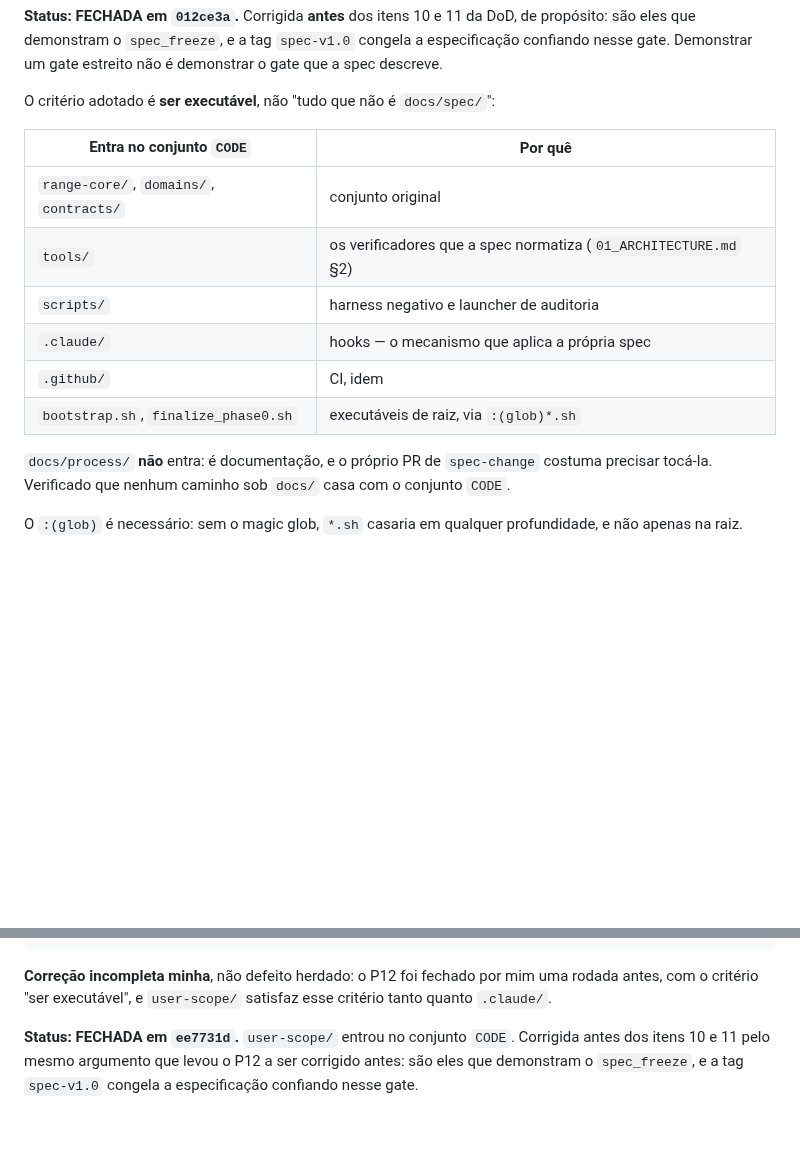
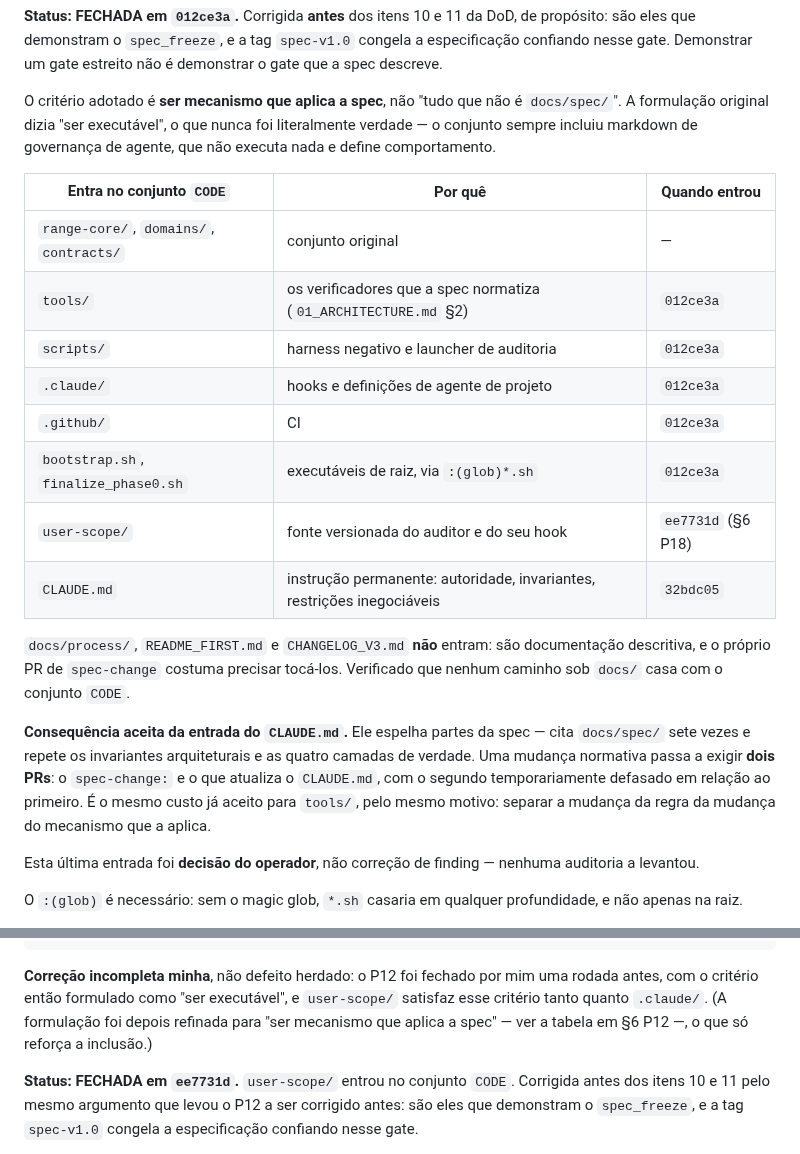
Before and after one commit to oflavioc/aurora-cyber-range, a Markdown page: docs/progress/fase_0.md, 2 parts joined by grey strips. GitHub-like rendering; blank space fills up the shorter version.

Commit message:
fase-0: registra CLAUDE.md no conjunto CODE e refina o criterio
A tabela do conjunto CODE em §6 P12 passa a listar as oito entradas com o
commit em que cada uma entrou, incluindo user-scope/ (ee7731d) e CLAUDE.md
(32bdc05).

O criterio deixa de ser descrito como "ser executavel" e passa a "ser
mecanismo que aplica a spec". A formulacao antiga nunca foi literalmente
verdadeira: o conjunto sempre incluiu markdown de governanca de agente
(.claude/agents/*.md e user-scope/agents/checkpoint-auditor.md), que nao
executa nada e define comportamento.

Registrada a consequencia aceita da entrada do CLAUDE.md: ele espelha partes
da spec, entao mudanca normativa passa a exigir dois PRs, com o CLAUDE.md
temporariamente defasado entre eles. Mesmo custo ja aceito para tools/.

Registrado tambem que esta entrada foi decisao do operador, nao correcao de
finding — nenhuma auditoria a levantou.

````diff
--- a/docs/progress/fase_0.md
+++ b/docs/progress/fase_0.md
@@ -476,18 +476,24 @@ não "range-core, domains e contracts".
 
 **Status: FECHADA em `012ce3a`.** Corrigida **antes** dos itens 10 e 11 da DoD, de propósito: são eles que demonstram o `spec_freeze`, e a tag `spec-v1.0` congela a especificação confiando nesse gate. Demonstrar um gate estreito não é demonstrar o gate que a spec descreve.
 
-O critério adotado é **ser executável**, não "tudo que não é `docs/spec/`":
+O critério adotado é **ser mecanismo que aplica a spec**, não "tudo que não é `docs/spec/`". A formulação original dizia "ser executável", o que nunca foi literalmente verdade — o conjunto sempre incluiu markdown de governança de agente, que não executa nada e define comportamento.
 
-| Entra no conjunto `CODE` | Por quê |
-|---|---|
-| `range-core/`, `domains/`, `contracts/` | conjunto original |
-| `tools/` | os verificadores que a spec normatiza (`01_ARCHITECTURE.md` §2) |
-| `scripts/` | harness negativo e launcher de auditoria |
-| `.claude/` | hooks — o mecanismo que aplica a própria spec |
-| `.github/` | CI, idem |
-| `bootstrap.sh`, `finalize_phase0.sh` | executáveis de raiz, via `:(glob)*.sh` |
+| Entra no conjunto `CODE` | Por quê | Quando entrou |
+|---|---|---|
+| `range-core/`, `domains/`, `contracts/` | conjunto original | — |
+| `tools/` | os verificadores que a spec normatiza (`01_ARCHITECTURE.md` §2) | `012ce3a` |
+| `scripts/` | harness negativo e launcher de auditoria | `012ce3a` |
+| `.claude/` | hooks e definições de agente de projeto | `012ce3a` |
+| `.github/` | CI | `012ce3a` |
+| `bootstrap.sh`, `finalize_phase0.sh` | executáveis de raiz, via `:(glob)*.sh` | `012ce3a` |
+| `user-scope/` | fonte versionada do auditor e do seu hook | `ee7731d` (§6 P18) |
+| `CLAUDE.md` | instrução permanente: autoridade, invariantes, restrições inegociáveis | `32bdc05` |
 
-`docs/process/` **não** entra: é documentação, e o próprio PR de `spec-change` costuma precisar tocá-la. Verificado que nenhum caminho sob `docs/` casa com o conjunto `CODE`.
+`docs/process/`, `README_FIRST.md` e `CHANGELOG_V3.md` **não** entram: são documentação descritiva, e o próprio PR de `spec-change` costuma precisar tocá-los. Verificado que nenhum caminho sob `docs/` casa com o conjunto `CODE`.
+
+**Consequência aceita da entrada do `CLAUDE.md`.** Ele espelha partes da spec — cita `docs/spec/` sete vezes e repete os invariantes arquiteturais e as quatro camadas de verdade. Uma mudança normativa passa a exigir **dois PRs**: o `spec-change:` e o que atualiza o `CLAUDE.md`, com o segundo temporariamente defasado em relação ao primeiro. É o mesmo custo já aceito para `tools/`, pelo mesmo motivo: separar a mudança da regra da mudança do mecanismo que a aplica.
+
+Esta última entrada foi **decisão do operador**, não correção de finding — nenhuma auditoria a levantou.
 
 O `:(glob)` é necessário: sem o magic glob, `*.sh` casaria em qualquer profundidade, e não apenas na raiz.
 
@@ -624,7 +630,7 @@ continua enfraquecível no mesmo PR que altera a spec. Mesma categoria do M1 da
 terceira auditoria, classificado MEDIUM.
 ```
 
-**Correção incompleta minha**, não defeito herdado: o P12 foi fechado por mim uma rodada antes, com o critério "ser executável", e `user-scope/` satisfaz esse critério tanto quanto `.claude/`.
+**Correção incompleta minha**, não defeito herdado: o P12 foi fechado por mim uma rodada antes, com o critério então formulado como "ser executável", e `user-scope/` satisfaz esse critério tanto quanto `.claude/`. (A formulação foi depois refinada para "ser mecanismo que aplica a spec" — ver a tabela em §6 P12 —, o que só reforça a inclusão.)
 
 **Status: FECHADA em `ee7731d`.** `user-scope/` entrou no conjunto `CODE`. Corrigida antes dos itens 10 e 11 pelo mesmo argumento que levou o P12 a ser corrigido antes: são eles que demonstram o `spec_freeze`, e a tag `spec-v1.0` congela a especificação confiando nesse gate.
 
````
